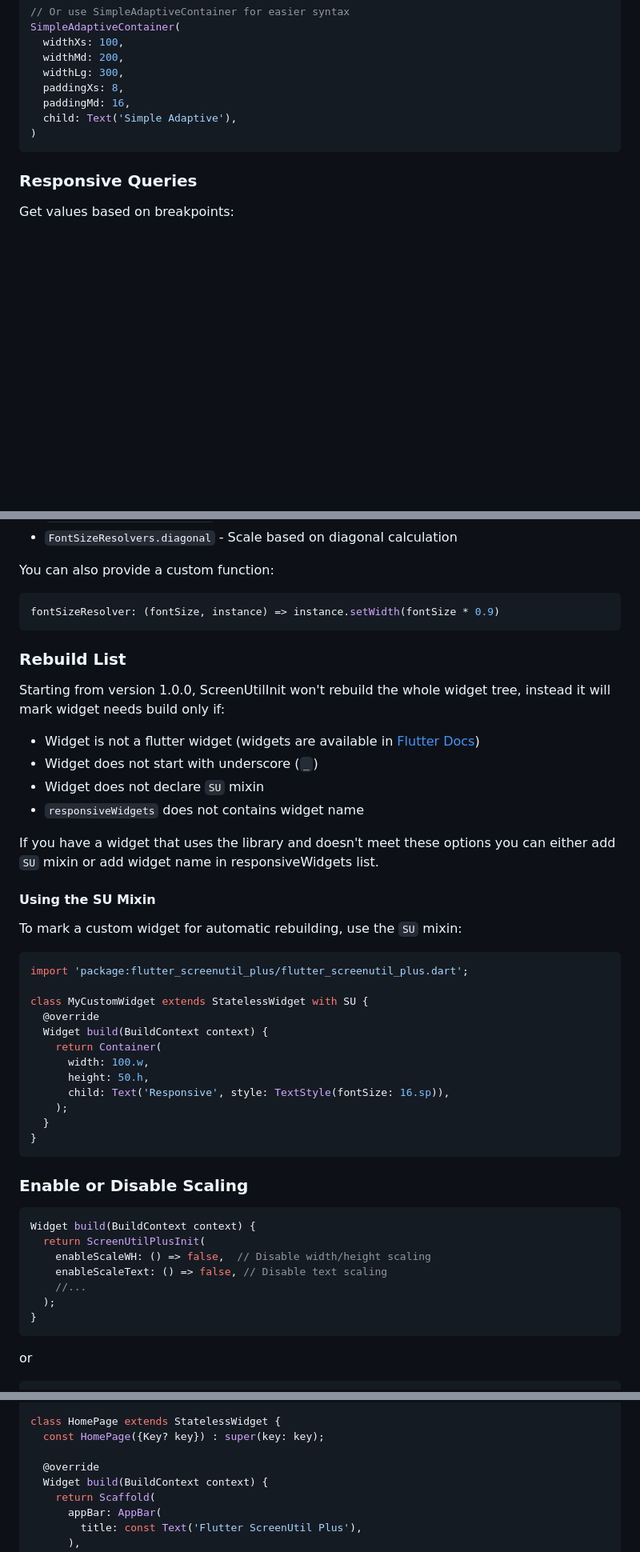
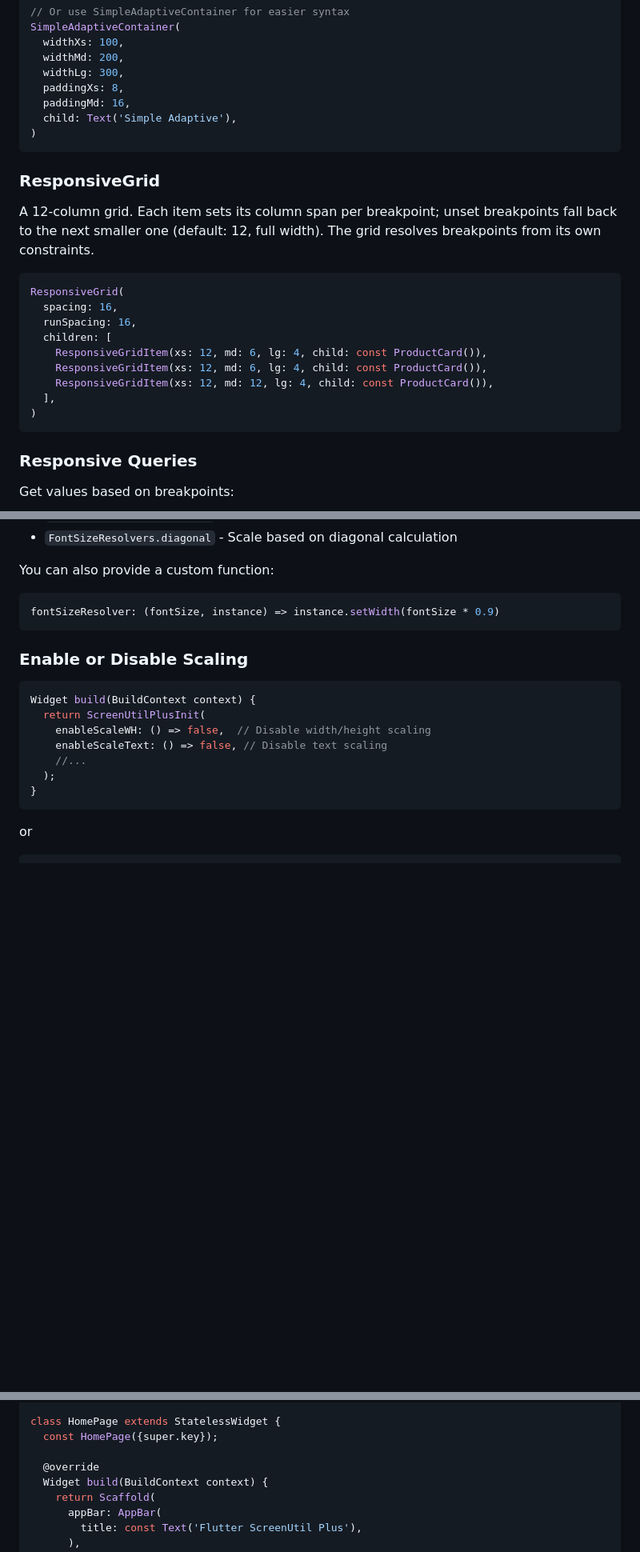
Before and after one commit to muhammadkamel/flutter_screenutil_plus, a Markdown page: README.md, 3 parts joined by grey strips. Shown at 80% size. GitHub-like rendering; blank space fills up the shorter version.

````diff
--- a/README.md
+++ b/README.md
@@ -360,6 +347,22 @@ SimpleAdaptiveContainer(
 )
 ```
 
+### ResponsiveGrid
+
+A 12-column grid. Each item sets its column span per breakpoint; unset breakpoints fall back to the next smaller one (default: 12, full width). The grid resolves breakpoints from its own constraints.
+
+```dart
+ResponsiveGrid(
+  spacing: 16,
+  runSpacing: 16,
+  children: [
+    ResponsiveGridItem(xs: 12, md: 6, lg: 4, child: const ProductCard()),
+    ResponsiveGridItem(xs: 12, md: 6, lg: 4, child: const ProductCard()),
+    ResponsiveGridItem(xs: 12, md: 12, lg: 4, child: const ProductCard()),
+  ],
+)
+```
+
 ### Responsive Queries
 
 Get values based on breakpoints:
@@ -571,36 +573,6 @@ You can also provide a custom function:
 
 ```dart
 fontSizeResolver: (fontSize, instance) => instance.setWidth(fontSize * 0.9)
-```
-
-### Rebuild List
-
-Starting from version 1.0.0, ScreenUtilInit won't rebuild the whole widget tree, instead it will mark widget needs build only if:
-
-- Widget is not a flutter widget (widgets are available in [Flutter Docs](https://docs.flutter.dev/reference/widgets))
-- Widget does not start with underscore (`_`)
-- Widget does not declare `SU` mixin
-- `responsiveWidgets` does not contains widget name
-
-If you have a widget that uses the library and doesn't meet these options you can either add `SU` mixin or add widget name in responsiveWidgets list.
-
-#### Using the SU Mixin
-
-To mark a custom widget for automatic rebuilding, use the `SU` mixin:
-
-```dart
-import 'package:flutter_screenutil_plus/flutter_screenutil_plus.dart';
-
-class MyCustomWidget extends StatelessWidget with SU {
-  @override
-  Widget build(BuildContext context) {
-    return Container(
-      width: 100.w,
-      height: 50.h,
-      child: Text('Responsive', style: TextStyle(fontSize: 16.sp)),
-    );
-  }
-}
 ```
 
 ### Enable or Disable Scaling
@@ -767,7 +740,7 @@ class MyApp extends StatelessWidget {
 }
 
 class HomePage extends StatelessWidget {
-  const HomePage({Key? key}) : super(key: key);
+  const HomePage({super.key});
 
   @override
   Widget build(BuildContext context) {
````
Also changed, not shown: other parts of README.md (+26 -39 lines).
